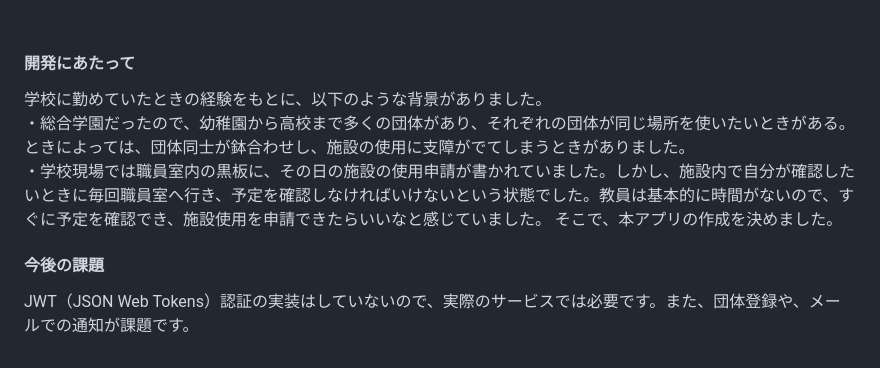
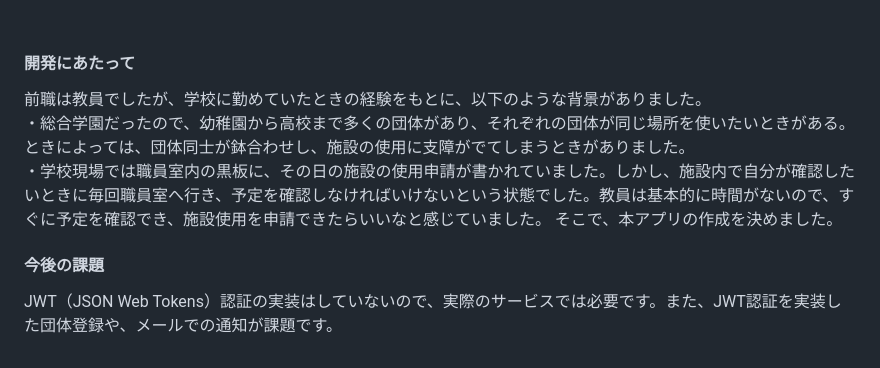
Before and after one commit to ccbc7/Time-table, a Markdown page: README.md, the part around the change. Rendered like a GitHub page.

```diff
--- a/README.md
+++ b/README.md
@@ -106,7 +106,7 @@ https://prod.time-table01.com
 <br>
 
 #### 開発にあたって
-学校に勤めていたときの経験をもとに、以下のような背景がありました。
+前職は教員でしたが、学校に勤めていたときの経験をもとに、以下のような背景がありました。
 <br>
 ・総合学園だったので、幼稚園から高校まで多くの団体があり、それぞれの団体が同じ場所を使いたいときがある。ときによっては、団体同士が鉢合わせし、施設の使用に支障がでてしまうときがありました。
 <br>
@@ -114,4 +114,4 @@ https://prod.time-table01.com
 そこで、本アプリの作成を決めました。
 
 #### 今後の課題
-JWT（JSON Web Tokens）認証の実装はしていないので、実際のサービスでは必要です。また、団体登録や、メールでの通知が課題です。
+JWT（JSON Web Tokens）認証の実装はしていないので、実際のサービスでは必要です。また、JWT認証を実装した団体登録や、メールでの通知が課題です。
```
